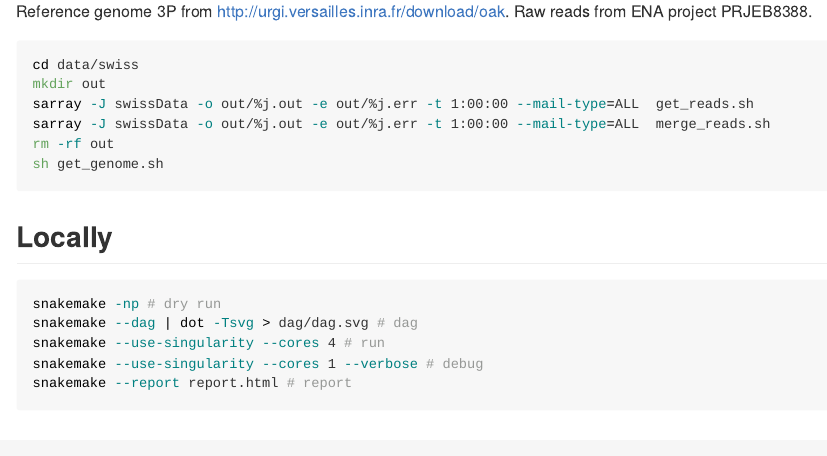
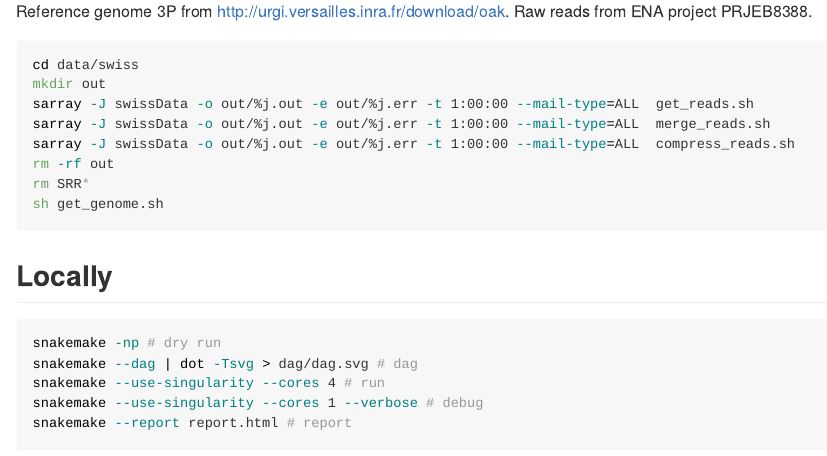
Before and after one commit to sylvainschmitt/detectMutations, an R Markdown document (README.Rmd): the page in a window 1100 px wide, from 1850 px down. The pictures show the output file README.md that the author committed with the source, drawn offline in the style of GitHub; long lines of code are wrapped.

Commit message:
compress reads

````diff
--- a/README.Rmd
+++ b/README.Rmd
@@ -76,7 +76,9 @@ cd data/swiss
 mkdir out
 sarray -J swissData -o out/%j.out -e out/%j.err -t 1:00:00 --mail-type=ALL  get_reads.sh
 sarray -J swissData -o out/%j.out -e out/%j.err -t 1:00:00 --mail-type=ALL  merge_reads.sh
+sarray -J swissData -o out/%j.out -e out/%j.err -t 1:00:00 --mail-type=ALL  compress_reads.sh
 rm -rf out
+rm SRR*
 sh get_genome.sh
 ```
 
````
Also changed, not shown: README.md, 2 other files.
